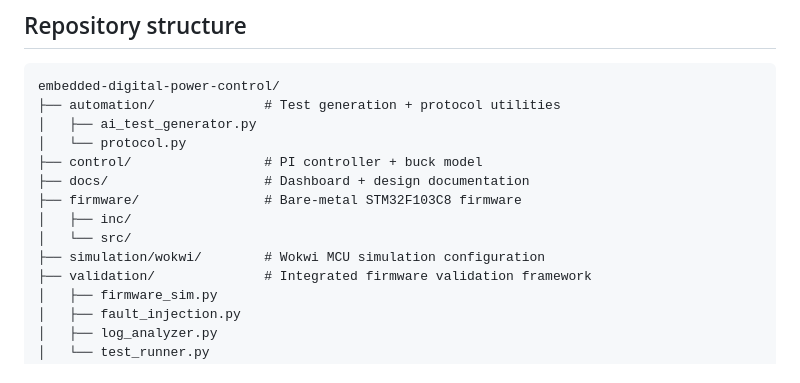
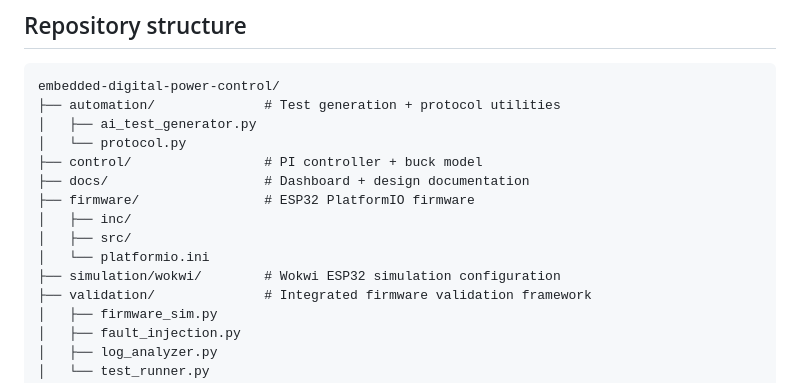
Before and after one commit to Harshilkh7/embedded-digital-power-control, a Markdown page: README.md, the part around one of its changes. Drawn GitHub-style.

```diff
--- a/README.md
+++ b/README.md
@@ -83,10 +73,11 @@ embedded-digital-power-control/
 │   └── protocol.py
 ├── control/                 # PI controller + buck model
 ├── docs/                    # Dashboard + design documentation
-├── firmware/                # Bare-metal STM32F103C8 firmware
+├── firmware/                # ESP32 PlatformIO firmware
 │   ├── inc/
-│   └── src/
-├── simulation/wokwi/        # Wokwi MCU simulation configuration
+│   ├── src/
+│   └── platformio.ini
+├── simulation/wokwi/        # Wokwi ESP32 simulation configuration
 ├── validation/              # Integrated firmware validation framework
 │   ├── firmware_sim.py
 │   ├── fault_injection.py
```
Also changed, not shown: other parts of README.md (+52 -57 lines).
